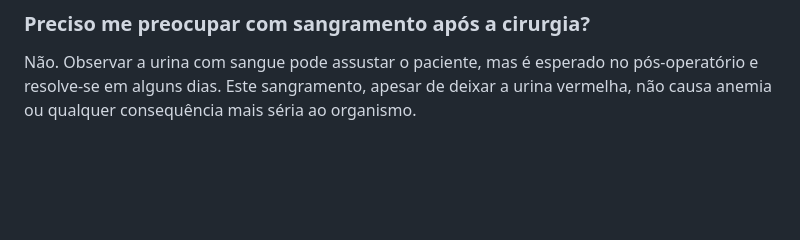
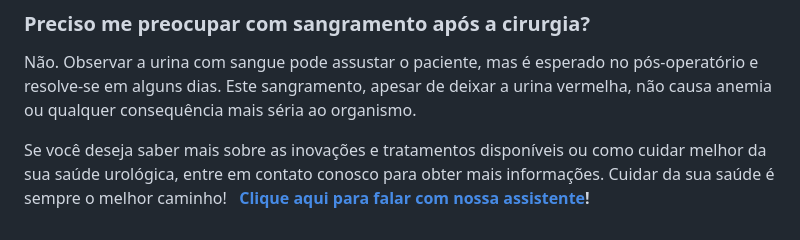
Before and after one commit to diabetech/drpedro2025, a Markdown page: cms/artigos/laser-para-tratamento-de-calculos-no-rim-e-ureter.md, the part around the change. Rendered like a GitHub page; blank space fills up the shorter version.

Commit message:
Update Artigos “laser-para-tratamento-de-calculos-no-rim-e-ureter”

```diff
--- a/cms/artigos/laser-para-tratamento-de-calculos-no-rim-e-ureter.md
+++ b/cms/artigos/laser-para-tratamento-de-calculos-no-rim-e-ureter.md
@@ -93,3 +93,5 @@ Aumento da frequência miccional, dor leve ao urinar, dor na região lombar dura
 ### Preciso me preocupar com sangramento após a cirurgia?
 
 Não. Observar a urina com sangue pode assustar o paciente, mas é esperado no pós-operatório e resolve-se em alguns dias. Este sangramento, apesar de deixar a urina vermelha, não causa anemia ou qualquer consequência mais séria ao organismo.
+
+Se você deseja saber mais sobre as inovações e tratamentos disponíveis ou como cuidar melhor da sua saúde urológica, entre em contato conosco para obter mais informações. Cuidar da sua saúde é sempre o melhor caminho!   **[Clique aqui para falar com nossa assistente](https://api.whatsapp.com/send?phone=5592982252490)!**
```
